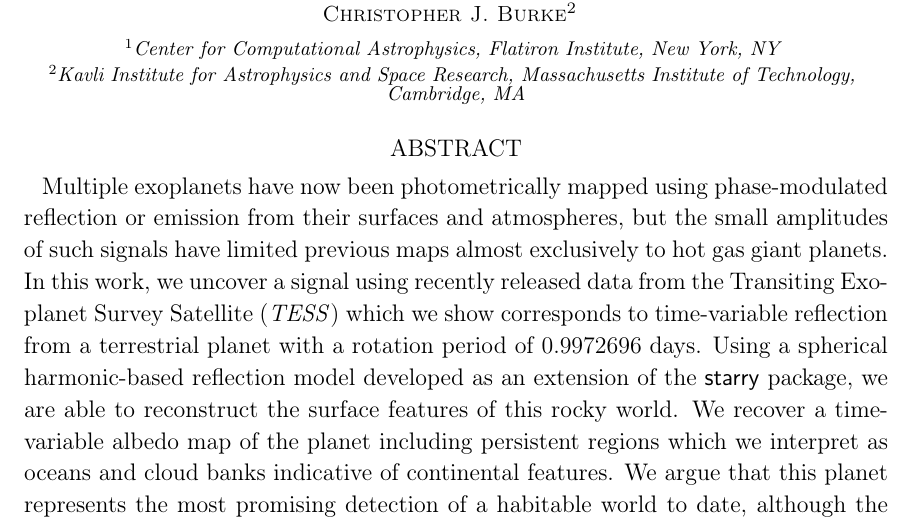
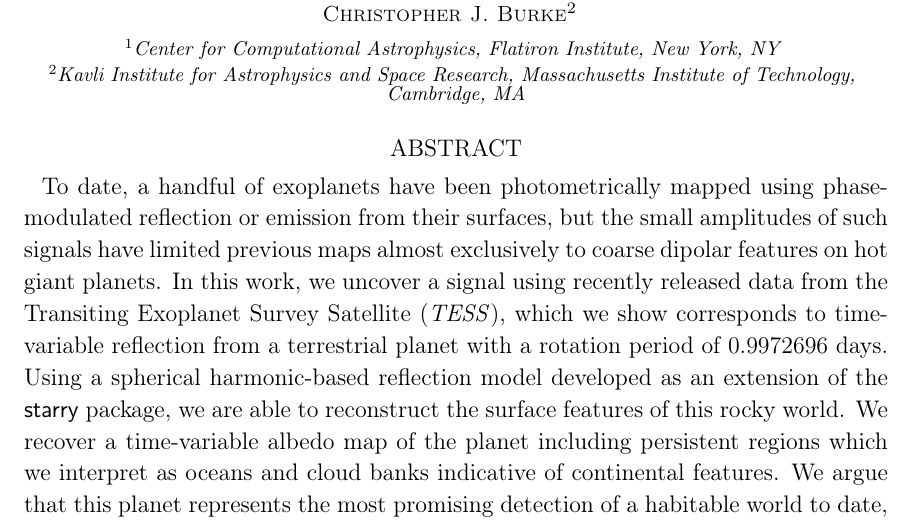
Before and after one commit to rodluger/earthshine, a LaTeX paper (tex/ms.tex, which reads tex/gitlinks.tex): part of page 1 of 20, cut so that both start at the same text. Compiled offline with pdfLaTeX.

Commit message:
tweaked abstract

```diff
--- a/tex/gitlinks.tex
+++ b/tex/gitlinks.tex
@@ -1 +1 @@
-\newcommand{\codelink}[1]{\href{https://github.com/rodluger/earthshine/blob/7c8fb39804df7a28a1e1f43f4082908bd4ed9d67/notebooks/#1.ipynb}{\codeicon}\,\,}
+\newcommand{\codelink}[1]{\href{https://github.com/rodluger/earthshine/blob/70e7d28434332a714f7c6f06a90ad6833473e8e3/notebooks/#1.ipynb}{\codeicon}\,\,}
--- a/tex/ms.tex
+++ b/tex/ms.tex
@@ -36,11 +36,12 @@
        Institute of Technology, Cambridge, MA}
 
 \begin{abstract}
-Multiple exoplanets have now been photometrically mapped using phase-modulated
-reflection or emission from their surfaces and atmospheres, but the small amplitudes
-of such signals have limited previous maps almost exclusively to hot gas giant planets.
+To date, a handful of exoplanets have been photometrically mapped using phase-modulated
+reflection or emission from their surfaces, but the small amplitudes
+of such signals have limited previous maps almost exclusively to coarse dipolar
+features on hot giant planets.
 In this work, we uncover a signal using recently released data from the Transiting
-Exoplanet Survey Satellite (\TESS) which we show corresponds to time-variable reflection
+Exoplanet Survey Satellite (\TESS), which we show corresponds to time-variable reflection
 from a terrestrial
 planet with a rotation period of $0.9972696$ days.
 Using a spherical harmonic-based reflection model developed as an extension of
```
